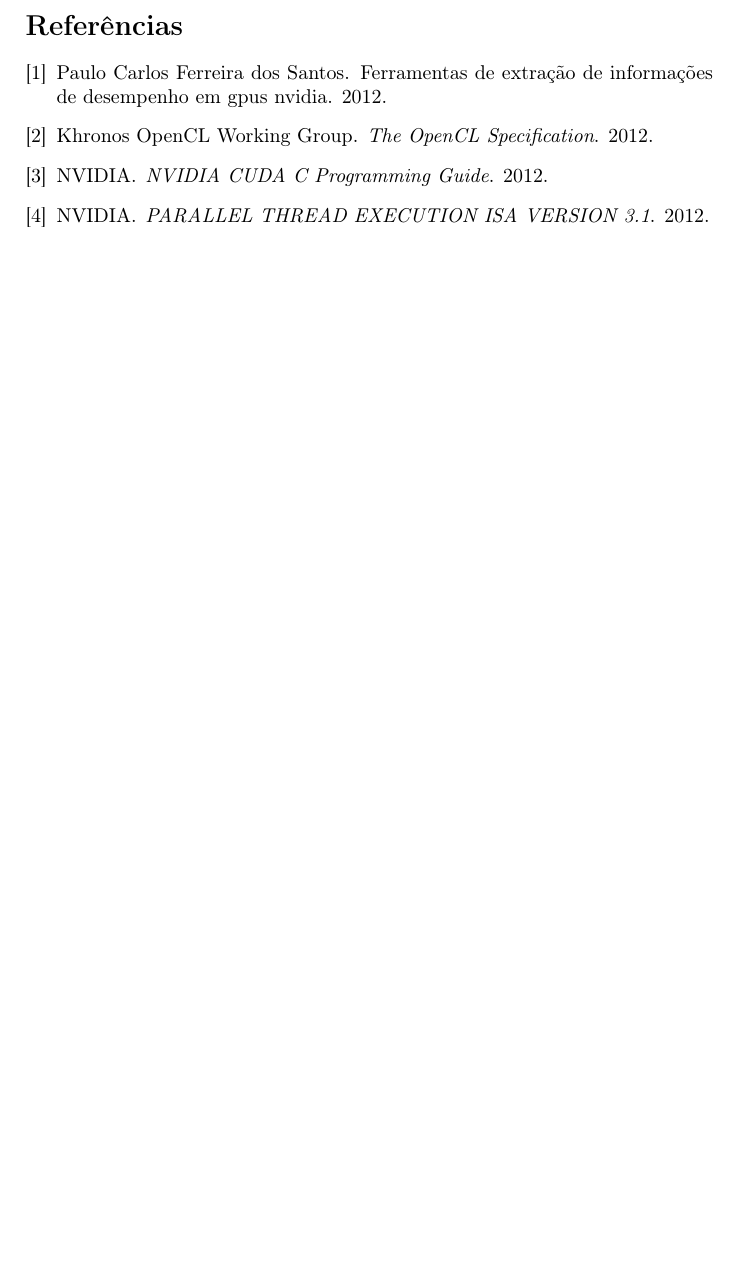
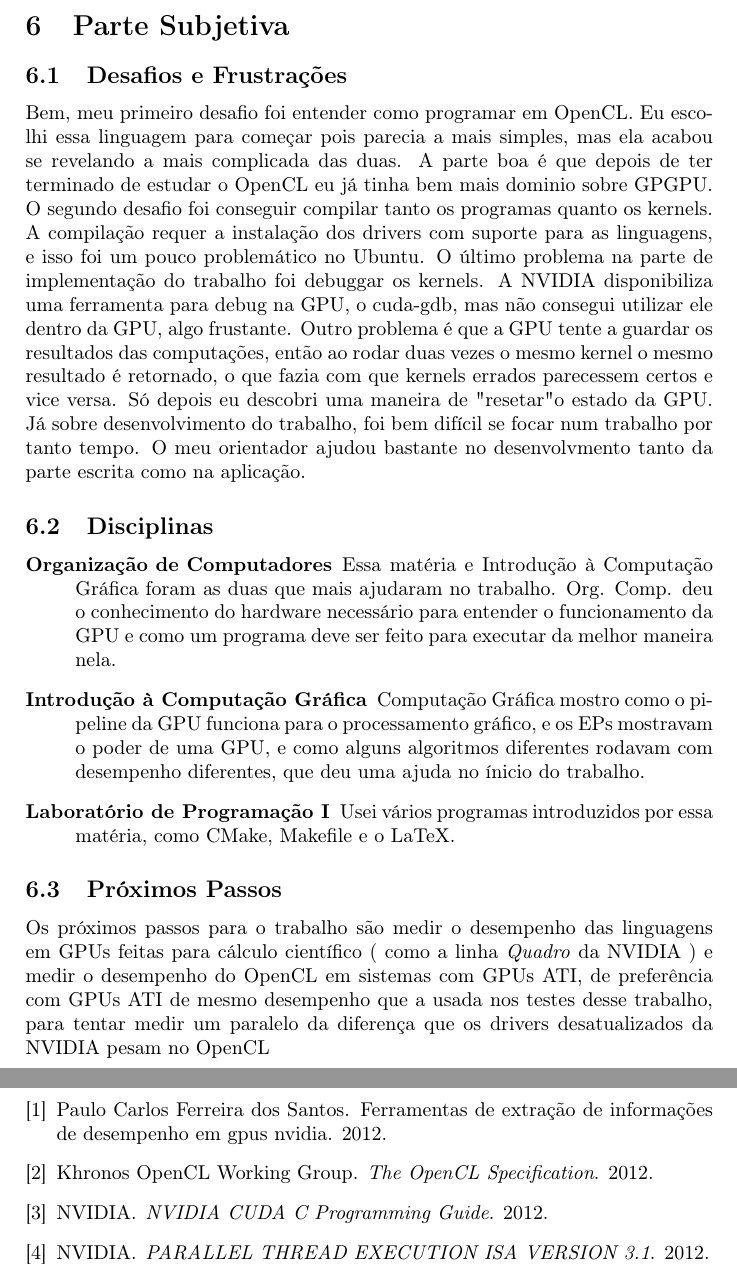
Before and after one commit to gorobaum/tcc, a LaTeX document (monografia/monografia.tex, which reads monografia/subjetiva.tex): part of page 30 of 30 before the commit and two parts of pages 30 and 31 of 31 after it, the two joined at a grey line, cut at the place of the change, the shorter picture padded with empty space. Compiled offline with pdfLaTeX.

Commit message:
subjetivo

```diff
--- a/monografia/monografia.tex
+++ b/monografia/monografia.tex
@@ -33,6 +33,7 @@
 \include{atividades}
 \include{resultados}
 \include{conclusoes}
+\include{subjetiva}
 
 \bibliography{bib}
 \bibliographystyle{plain}
--- /dev/null
+++ b/monografia/subjetiva.tex
@@ -0,0 +1,33 @@
+\section{Parte Subjetiva}
+
+\subsection{Desafios e Frustrações}
+
+Bem, meu primeiro desafio foi entender como programar em OpenCL. Eu escolhi essa linguagem para começar
+pois parecia a mais simples, mas ela acabou se revelando a mais complicada das duas. A parte boa é que
+depois de ter terminado de estudar o OpenCL eu já tinha bem mais dominio sobre GPGPU. O segundo desafio
+foi conseguir compilar tanto os programas quanto os kernels. A compilação requer a instalação dos drivers
+com suporte para as linguagens, e isso foi um pouco problemático no Ubuntu. O último problema na parte de
+implementação do trabalho foi debuggar os kernels. A NVIDIA disponibiliza uma ferramenta para debug na GPU,
+o cuda-gdb, mas não consegui utilizar ele dentro da GPU, algo frustante. Outro problema é que a GPU tente
+a guardar os resultados das computações, então ao rodar duas vezes o mesmo kernel o mesmo resultado é retornado,
+o que fazia com que kernels errados parecessem certos e vice versa. Só depois eu descobri uma maneira de
+"resetar" o estado da GPU. Já sobre desenvolvimento do trabalho, foi bem difícil se focar num trabalho por
+tanto tempo. O meu orientador ajudou bastante no desenvolvmento tanto da parte escrita como na aplicação.
+
+\subsection{Disciplinas}
+
+\begin{description}
+  \item[\textbf{Organização de Computadores}] Essa matéria e Introdução à Computação Gráfica foram as duas que mais ajudaram no trabalho.
+      Org. Comp. deu o conhecimento do hardware necessário para entender o funcionamento da GPU e como um programa deve
+      ser feito para executar da melhor maneira nela.
+  \item[\textbf{Introdução à Computação Gráfica}] Computação Gráfica mostro como o pipeline da GPU funciona para o processamento gráfico,
+      e os EPs mostravam o poder de uma GPU, e como alguns algoritmos diferentes rodavam com desempenho diferentes, que deu uma ajuda
+      no ínicio do trabalho.
+  \item[\textbf{Laboratório de Programação I}] Usei vários programas introduzidos por essa matéria, como CMake, Makefile e o LaTeX.
+\end{description}
+
+\subsection{Próximos Passos}
+  Os próximos passos para o trabalho são medir o desempenho das linguagens em GPUs feitas para cálculo científico
+  ( como a linha \textit {Quadro} da NVIDIA ) e medir o desempenho do OpenCL em sistemas com GPUs ATI, de preferência com GPUs ATI de mesmo
+  desempenho que a usada nos testes desse trabalho, para tentar medir um paralelo da diferença que os drivers desatualizados da NVIDIA
+  pesam no OpenCL
```
Also changed, not shown: monografia/monografia.pdf.
